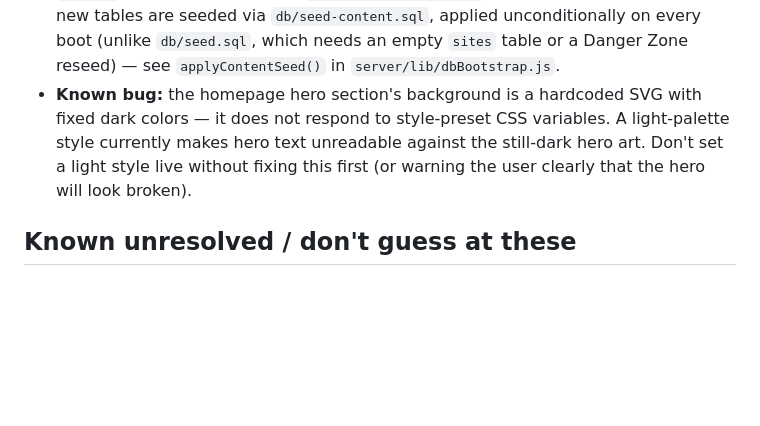
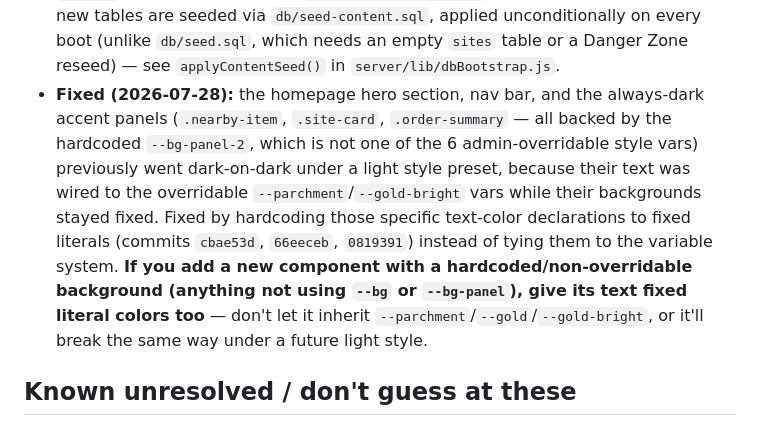
Before and after one commit to solidusbm/wagonwheel, a Markdown page: CLAUDE.md, the part around the change. GitHub-like rendering; blank space fills up the shorter version.

Commit message:
Document the nav/accent-panel contrast fixes in CLAUDE.md and README
Both were fixed in earlier commits but not yet reflected in the docs --
CLAUDE.md now describes the general pattern (non-overridable background +
overridable text = breaks under a light style) so it doesn't get
reintroduced by future components.

```diff
--- a/CLAUDE.md
+++ b/CLAUDE.md
@@ -116,10 +116,16 @@ and shouldn't try to; if you need to test a real checkout, that step needs a hum
   `db/seed-content.sql`, applied unconditionally on every boot (unlike `db/seed.sql`, which needs
   an empty `sites` table or a Danger Zone reseed) — see `applyContentSeed()` in
   `server/lib/dbBootstrap.js`.
-- **Known bug:** the homepage hero section's background is a hardcoded SVG with fixed dark colors
-  — it does not respond to style-preset CSS variables. A light-palette style currently makes hero
-  text unreadable against the still-dark hero art. Don't set a light style live without fixing
-  this first (or warning the user clearly that the hero will look broken).
+- **Fixed (2026-07-28):** the homepage hero section, nav bar, and the always-dark accent panels
+  (`.nearby-item`, `.site-card`, `.order-summary` — all backed by the hardcoded `--bg-panel-2`,
+  which is not one of the 6 admin-overridable style vars) previously went dark-on-dark under a
+  light style preset, because their text was wired to the overridable `--parchment`/`--gold-bright`
+  vars while their backgrounds stayed fixed. Fixed by hardcoding those specific text-color
+  declarations to fixed literals (commits `cbae53d`, `66eeceb`, `0819391`) instead of tying them to
+  the variable system. **If you add a new component with a hardcoded/non-overridable background
+  (anything not using `--bg` or `--bg-panel`), give its text fixed literal colors too** — don't let
+  it inherit `--parchment`/`--gold`/`--gold-bright`, or it'll break the same way under a future
+  light style.
 
 ## Known unresolved / don't guess at these
 
```
Also changed, not shown: README.md (+1 -1 lines).
